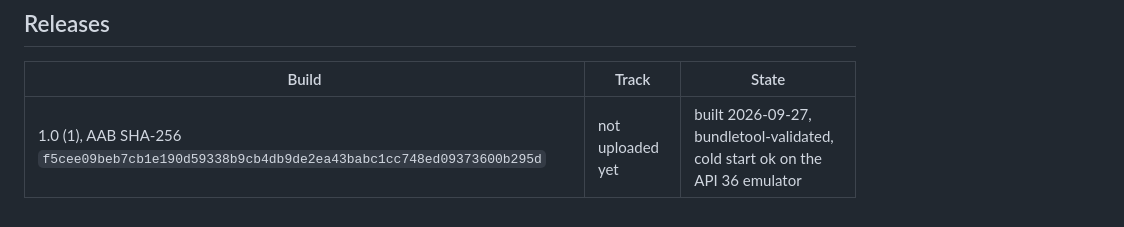
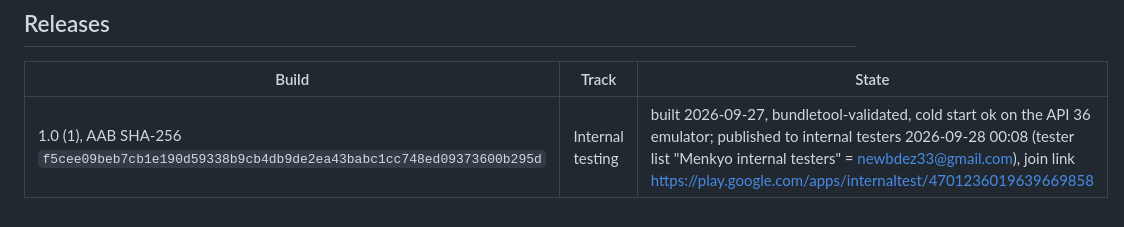
Before and after one commit to newbdez33/meow, a Markdown page: android/README.md, the part around the change. Drawn GitHub-style.

Commit message:
Record the Android internal test release and products

```diff
--- a/android/README.md
+++ b/android/README.md
@@ -60,4 +60,4 @@ keeps that constructor).
 
 | Build | Track | State |
 | --- | --- | --- |
-| 1.0 (1), AAB SHA-256 `f5cee09beb7cb1e190d59338b9cb4db9de2ea43babc1cc748ed09373600b295d` | not uploaded yet | built 2026-09-27, bundletool-validated, cold start ok on the API 36 emulator |
+| 1.0 (1), AAB SHA-256 `f5cee09beb7cb1e190d59338b9cb4db9de2ea43babc1cc748ed09373600b295d` | Internal testing | built 2026-09-27, bundletool-validated, cold start ok on the API 36 emulator; published to internal testers 2026-09-28 00:08 (tester list "Menkyo internal testers" = newbdez33@gmail.com), join link https://play.google.com/apps/internaltest/4701236019639669858 |
```
Also changed, not shown: TODO.md (+10 -0 lines).
